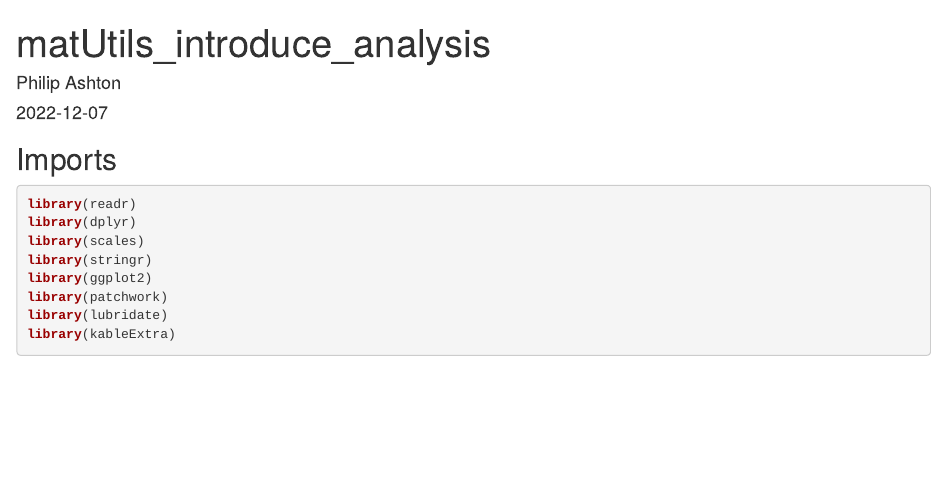
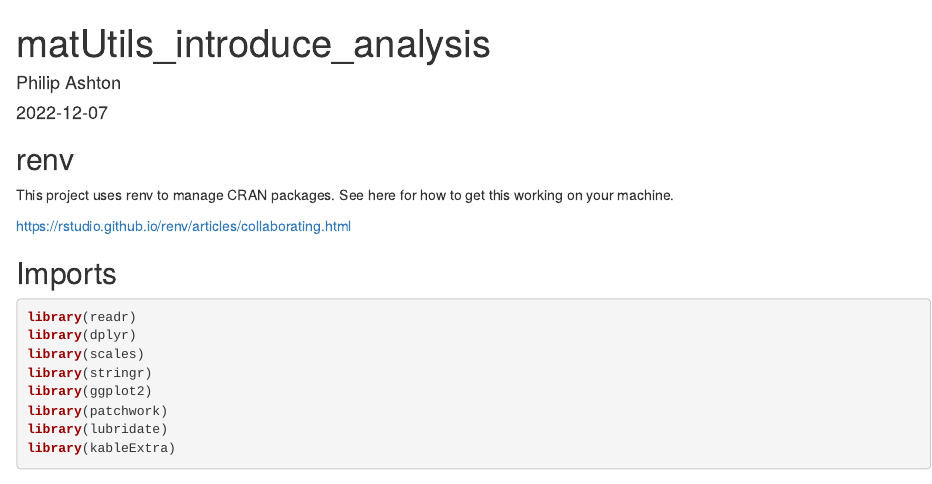
Before and after one commit to flashton2003/covid_importations, an R Markdown document (matUtils_introduce_analysis.Rmd): the page in a window 1100 px wide, from its top. Rendered offline with R 4.5, knitr and Pandoc, with nearby package versions; some code elsewhere in the file could not run offline.

Commit message:
added renv instructions

````diff
--- a/matUtils_introduce_analysis.Rmd
+++ b/matUtils_introduce_analysis.Rmd
@@ -8,6 +8,12 @@ output: html_document
 ```{r setup, include=FALSE}
 knitr::opts_chunk$set(echo = TRUE, warning = FALSE, message = FALSE)
 ```
+
+## renv
+
+This project uses renv to manage CRAN packages. See here for how to get this working on your machine.
+
+https://rstudio.github.io/renv/articles/collaborating.html
 
 
 ## Imports
````
